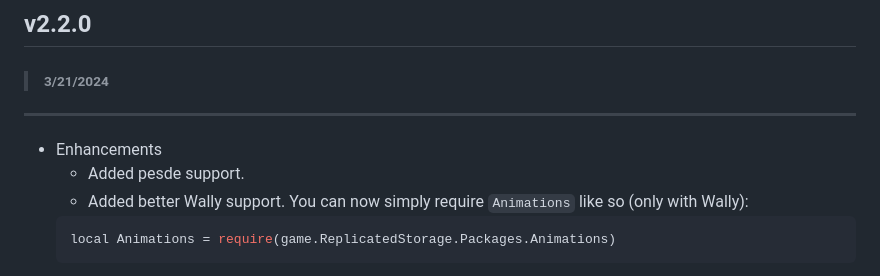
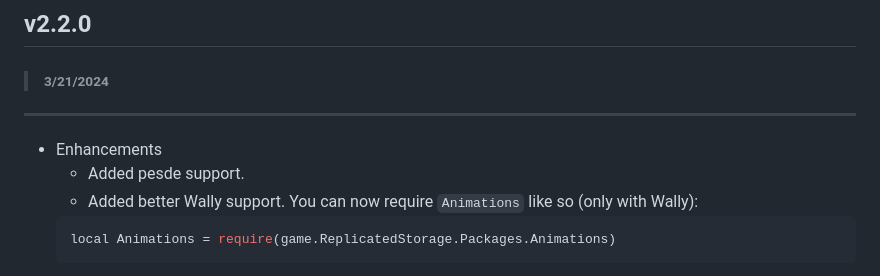
Before and after one commit to wrello/Animations, a Markdown page: CHANGELOG.md, the part around the change. Drawn GitHub-style.

````diff
--- a/CHANGELOG.md
+++ b/CHANGELOG.md
@@ -5,7 +5,7 @@
 
 - Enhancements
     - Added pesde support.
-    - Added better Wally support. You can now simply require `Animations` like so (only with Wally):
+    - Added better Wally support. You can now require `Animations` like so (only with Wally):
     ```lua
     local Animations = require(game.ReplicatedStorage.Packages.Animations)
     ```
````
